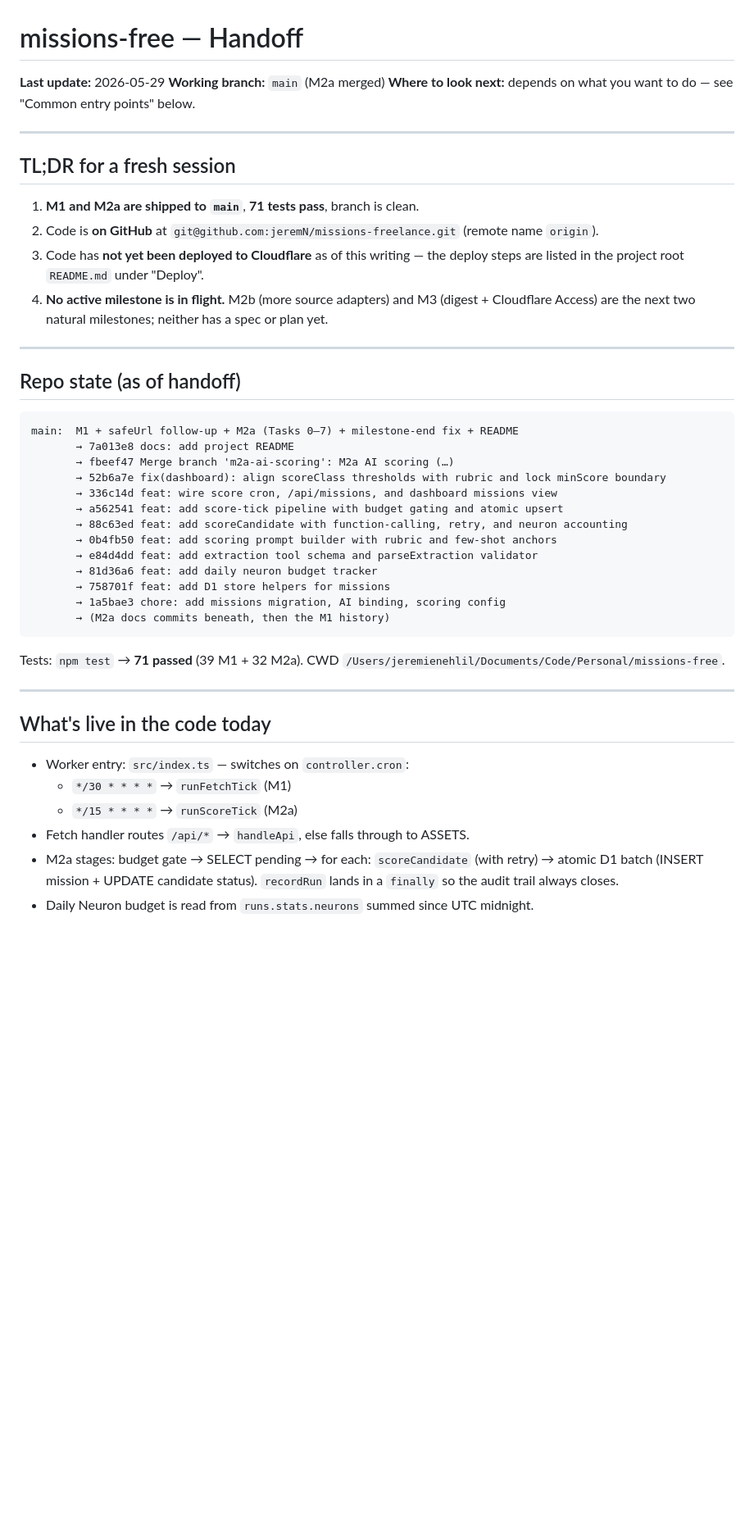
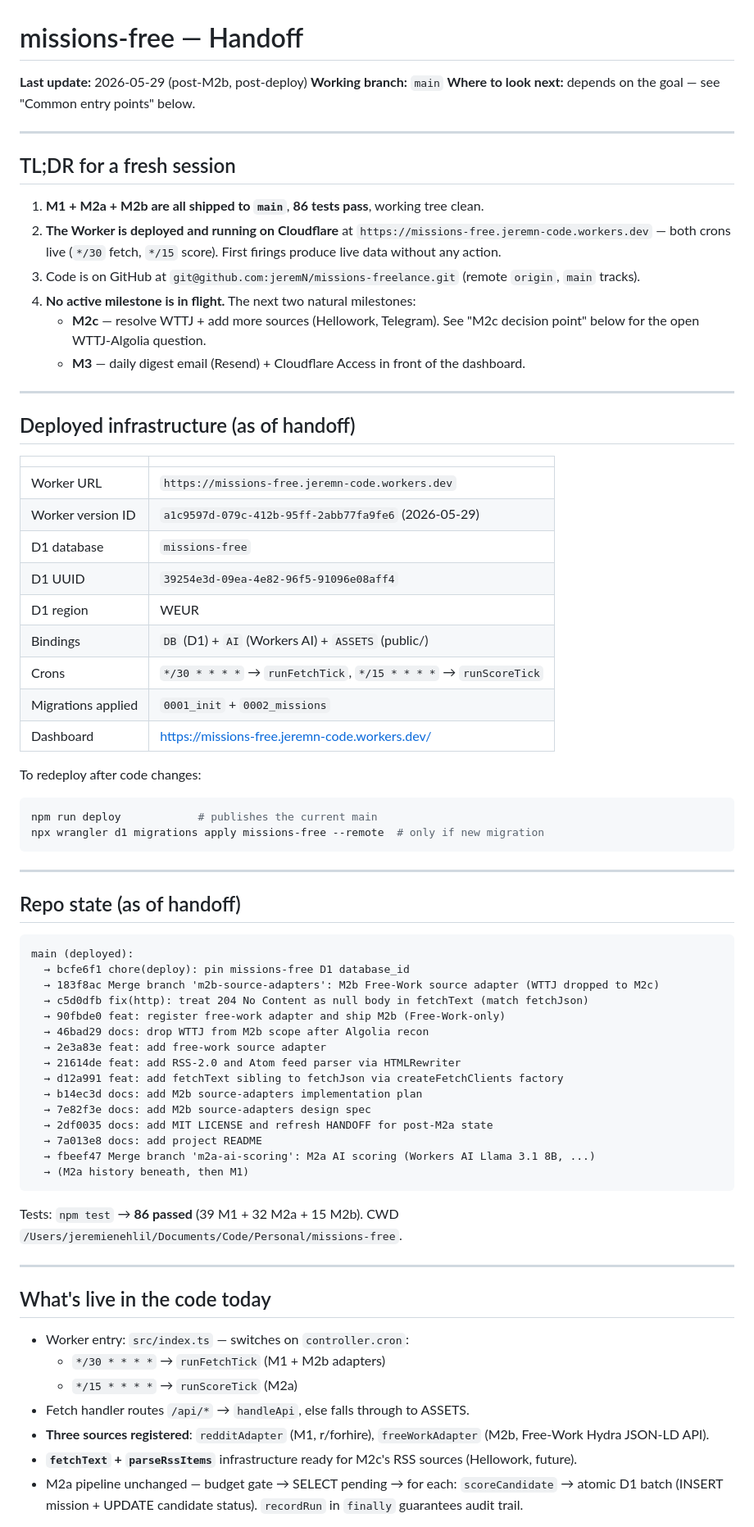
Before and after one commit to jeremN/missions-freelance, a Markdown page: docs/HANDOFF.md, the part around one of its changes. Shown at 82% size. GitHub-like rendering; blank space fills up the shorter version.

Commit message:
docs: refresh HANDOFF for post-M2b + deployed state

````diff
--- a/docs/HANDOFF.md
+++ b/docs/HANDOFF.md
@@ -1,48 +1,81 @@
 # missions-free — Handoff
 
-**Last update:** 2026-05-29
-**Working branch:** `main` (M2a merged)
-**Where to look next:** depends on what you want to do — see "Common entry points" below.
+**Last update:** 2026-05-29 (post-M2b, post-deploy)
+**Working branch:** `main`
+**Where to look next:** depends on the goal — see "Common entry points" below.
 
 ---
 
 ## TL;DR for a fresh session
 
-1. **M1 and M2a are shipped to `main`**, **71 tests pass**, branch is clean.
-2. Code is **on GitHub** at `git@github.com:jeremN/missions-freelance.git` (remote name `origin`).
-3. Code has **not yet been deployed to Cloudflare** as of this writing — the deploy steps are listed in the project root `README.md` under "Deploy".
-4. **No active milestone is in flight.** M2b (more source adapters) and M3 (digest + Cloudflare Access) are the next two natural milestones; neither has a spec or plan yet.
+1. **M1 + M2a + M2b are all shipped to `main`**, **86 tests pass**, working tree clean.
+2. **The Worker is deployed and running on Cloudflare** at
+   `https://missions-free.jeremn-code.workers.dev` — both crons live (`*/30`
+   fetch, `*/15` score). First firings produce live data without any action.
+3. Code is on GitHub at `git@github.com:jeremN/missions-freelance.git`
+   (remote `origin`, `main` tracks).
+4. **No active milestone is in flight.** The next two natural milestones:
+   - **M2c** — resolve WTTJ + add more sources (Hellowork, Telegram). See
+     "M2c decision point" below for the open WTTJ-Algolia question.
+   - **M3** — daily digest email (Resend) + Cloudflare Access in front of
+     the dashboard.
+
+---
+
+## Deployed infrastructure (as of handoff)
+
+| | |
+|---|---|
+| Worker URL | `https://missions-free.jeremn-code.workers.dev` |
+| Worker version ID | `a1c9597d-079c-412b-95ff-2abb77fa9fe6` (2026-05-29) |
+| D1 database | `missions-free` |
+| D1 UUID | `39254e3d-09ea-4e82-96f5-91096e08aff4` |
+| D1 region | WEUR |
+| Bindings | `DB` (D1) + `AI` (Workers AI) + `ASSETS` (public/) |
+| Crons | `*/30 * * * *` → `runFetchTick`, `*/15 * * * *` → `runScoreTick` |
+| Migrations applied | `0001_init` + `0002_missions` |
+| Dashboard | https://missions-free.jeremn-code.workers.dev/ |
+
+To redeploy after code changes:
+
+```bash
+npm run deploy            # publishes the current main
+npx wrangler d1 migrations apply missions-free --remote  # only if new migration
+```
 
 ---
 
 ## Repo state (as of handoff)
 
 ```
-main:  M1 + safeUrl follow-up + M2a (Tasks 0–7) + milestone-end fix + README
-       → 7a013e8 docs: add project README
-       → fbeef47 Merge branch 'm2a-ai-scoring': M2a AI scoring (…)
-       → 52b6a7e fix(dashboard): align scoreClass thresholds with rubric and lock minScore boundary
-       → 336c14d feat: wire score cron, /api/missions, and dashboard missions view
-       → a562541 feat: add score-tick pipeline with budget gating and atomic upsert
-       → 88c63ed feat: add scoreCandidate with function-calling, retry, and neuron accounting
-       → 0b4fb50 feat: add scoring prompt builder with rubric and few-shot anchors
-       → e84d4dd feat: add extraction tool schema and parseExtraction validator
-       → 81d36a6 feat: add daily neuron budget tracker
-       → 758701f feat: add D1 store helpers for missions
-       → 1a5bae3 chore: add missions migration, AI binding, scoring config
-       → (M2a docs commits beneath, then the M1 history)
+main (deployed):
+  → bcfe6f1 chore(deploy): pin missions-free D1 database_id
+  → 183f8ac Merge branch 'm2b-source-adapters': M2b Free-Work source adapter (WTTJ dropped to M2c)
+  → c5d0dfb fix(http): treat 204 No Content as null body in fetchText (match fetchJson)
+  → 90fbde0 feat: register free-work adapter and ship M2b (Free-Work-only)
+  → 46bad29 docs: drop WTTJ from M2b scope after Algolia recon
+  → 2e3a83e feat: add free-work source adapter
+  → 21614de feat: add RSS-2.0 and Atom feed parser via HTMLRewriter
+  → d12a991 feat: add fetchText sibling to fetchJson via createFetchClients factory
+  → b14ec3d docs: add M2b source-adapters implementation plan
+  → 7e82f3e docs: add M2b source-adapters design spec
+  → 2df0035 docs: add MIT LICENSE and refresh HANDOFF for post-M2a state
+  → 7a013e8 docs: add project README
+  → fbeef47 Merge branch 'm2a-ai-scoring': M2a AI scoring (Workers AI Llama 3.1 8B, ...)
+  → (M2a history beneath, then M1)
 ```
 
-Tests: `npm test` → **71 passed** (39 M1 + 32 M2a). CWD `/Users/jeremienehlil/Documents/Code/Personal/missions-free`.
+Tests: `npm test` → **86 passed** (39 M1 + 32 M2a + 15 M2b). CWD `/Users/jeremienehlil/Documents/Code/Personal/missions-free`.
 
 ---
 
 ## What's live in the code today
 
 - Worker entry: `src/index.ts` — switches on `controller.cron`:
-  - `*/30 * * * *` → `runFetchTick` (M1)
+  - `*/30 * * * *` → `runFetchTick` (M1 + M2b adapters)
   - `*/15 * * * *` → `runScoreTick` (M2a)
 - Fetch handler routes `/api/*` → `handleApi`, else falls through to ASSETS.
-- M2a stages: budget gate → SELECT pending → for each: `scoreCandidate` (with retry) → atomic D1 batch (INSERT mission + UPDATE candidate status). `recordRun` lands in a `finally` so the audit trail always closes.
-- Daily Neuron budget is read from `runs.stats.neurons` summed since UTC midnight.
+- **Three sources registered**: `redditAdapter` (M1, r/forhire), `freeWorkAdapter` (M2b, Free-Work Hydra JSON-LD API).
+- **`fetchText` + `parseRssItems`** infrastructure ready for M2c's RSS sources (Hellowork, future).
+- M2a pipeline unchanged — budget gate → SELECT pending → for each: `scoreCandidate` → atomic D1 batch (INSERT mission + UPDATE candidate status). `recordRun` in `finally` guarantees audit trail.
 
````
Also changed, not shown: other parts of docs/HANDOFF.md (+166 -40 lines).
